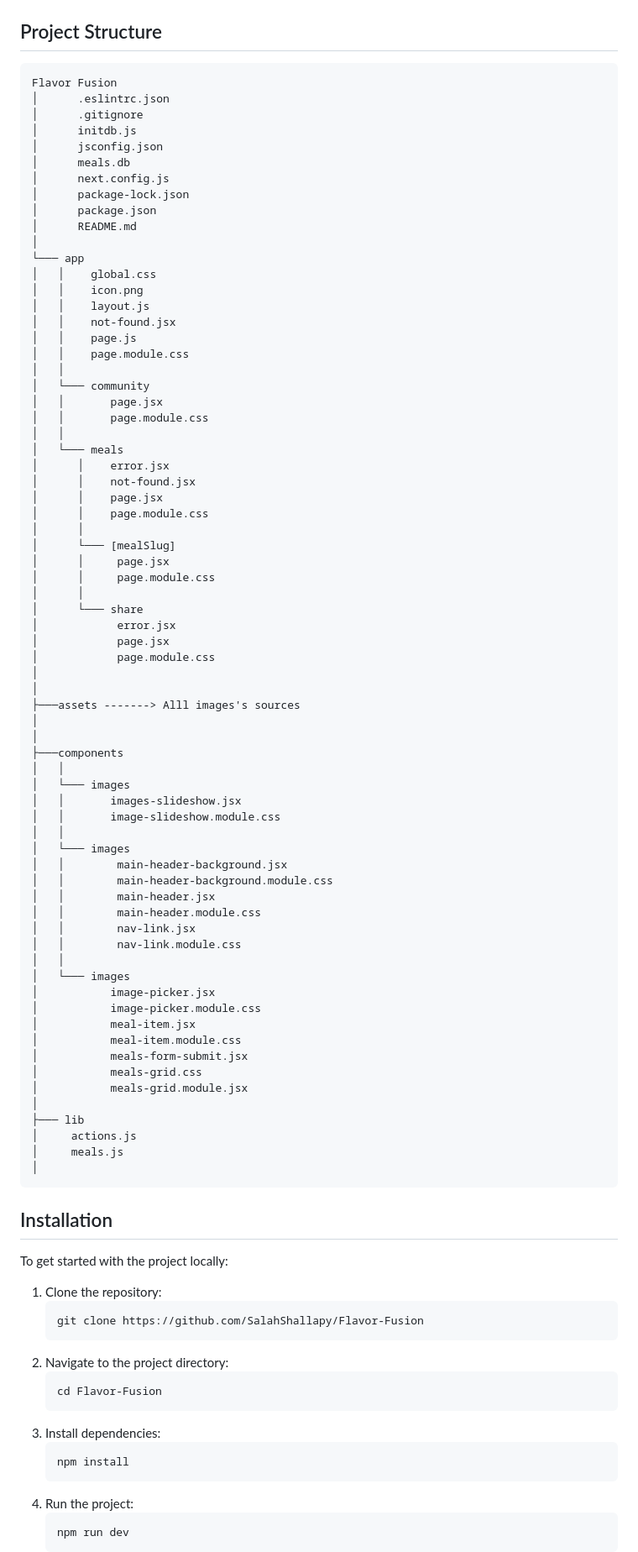
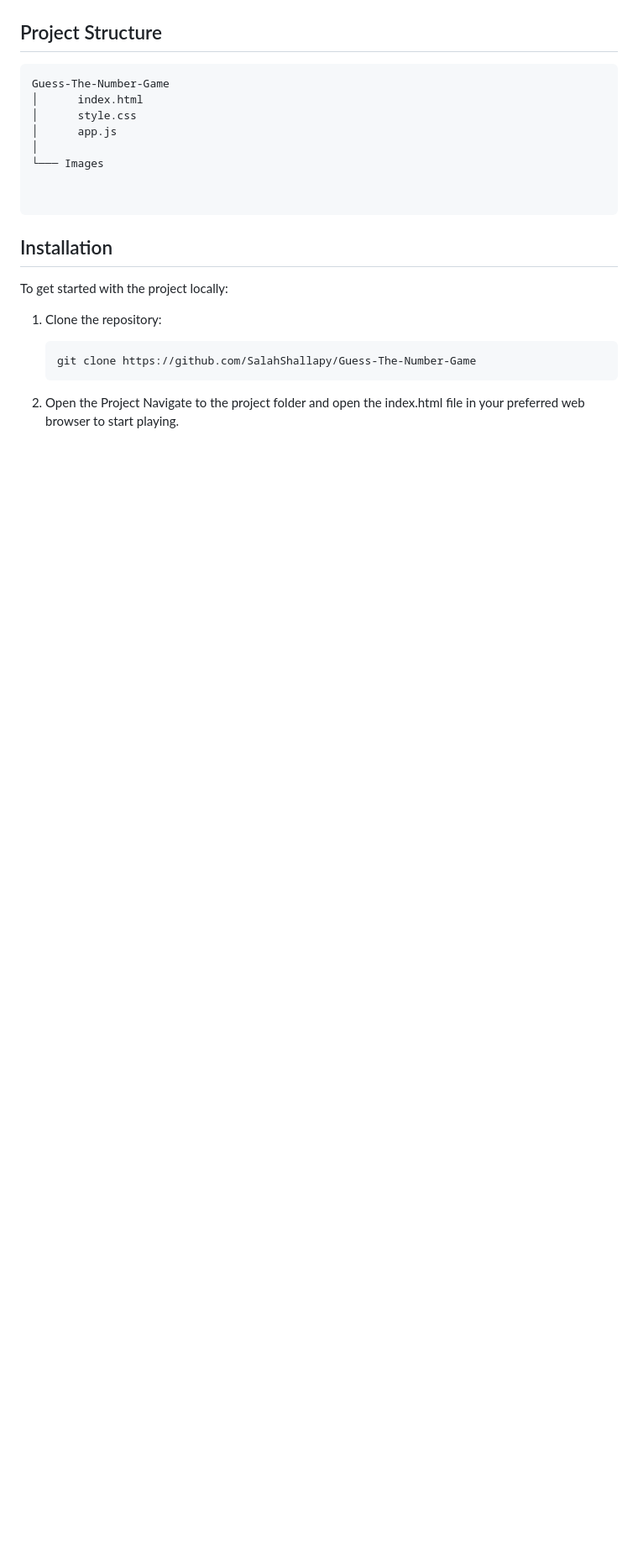
Before and after one commit to SalahShallapy/Guess-The-Number-Game, a Markdown page: README.md, the part around the change printed below. Shown: that part at 84% size. Drawn GitHub-style; blank space fills up the shorter version.

````diff
--- a/README.md
+++ b/README.md
@@ -59,75 +59,14 @@ Flavor Fusion Food is a platform where food enthusiasts can share their favorite
 ## Project Structure
 
 ```
-Flavor Fusion
-│      .eslintrc.json
-│      .gitignore
-│      initdb.js
-│      jsconfig.json
-│      meals.db
-│      next.config.js
-│      package-lock.json
-│      package.json
-│      README.md
+Guess-The-Number-Game
+│      index.html
+│      style.css
+│      app.js
 │
-└─── app
-│   │    global.css
-│   │    icon.png
-│   │    layout.js
-│   │    not-found.jsx
-│   │    page.js
-│   │    page.module.css
-│   │
-│   └─── community
-│   │       page.jsx
-│   │       page.module.css
-│   │
-│   └─── meals
-│      │    error.jsx
-│      │    not-found.jsx
-│      │    page.jsx
-│      │    page.module.css
-│      │
-│      └─── [mealSlug]
-│      │     page.jsx
-│      │     page.module.css
-│      │
-│      └─── share
-│            error.jsx
-│            page.jsx
-│            page.module.css
-│
-│
-├───assets -------> Alll images's sources
-│
-│
-├───components
-│   │
-│   └─── images
-│   │       images-slideshow.jsx
-│   │       image-slideshow.module.css
-│   │
-│   └─── images
-│   │        main-header-background.jsx
-│   │        main-header-background.module.css
-│   │        main-header.jsx
-│   │        main-header.module.css
-│   │        nav-link.jsx
-│   │        nav-link.module.css
-│   │
-│   └─── images
-│           image-picker.jsx
-│           image-picker.module.css
-│           meal-item.jsx
-│           meal-item.module.css
-│           meals-form-submit.jsx
-│           meals-grid.css
-│           meals-grid.module.jsx
-│
-├─── lib
-│     actions.js
-│     meals.js
-│
+└─── Images
+
+
 ```
 
 ## Installation
@@ -136,18 +75,8 @@ To get started with the project locally:
 
 1. Clone the repository:
    ```bash
-   git clone https://github.com/SalahShallapy/Flavor-Fusion
+   git clone https://github.com/SalahShallapy/Guess-The-Number-Game
    ```
-2. Navigate to the project directory:
-   ```bash
-   cd Flavor-Fusion
-   ```
-3. Install dependencies:
-   ```bash
-   npm install
-   ```
-4. Run the project:
-   ```bash
-   npm run dev
-   ```
+2. Open the Project
+   Navigate to the project folder and open the index.html file in your preferred web browser to start playing.
 
````
Also changed, not shown: other parts of README.md (+35 -70 lines), images/logo.png (added), images/overview.png (added), images/rightoverview.png (added), images/wrongoverview.png (added), 1 other file.
